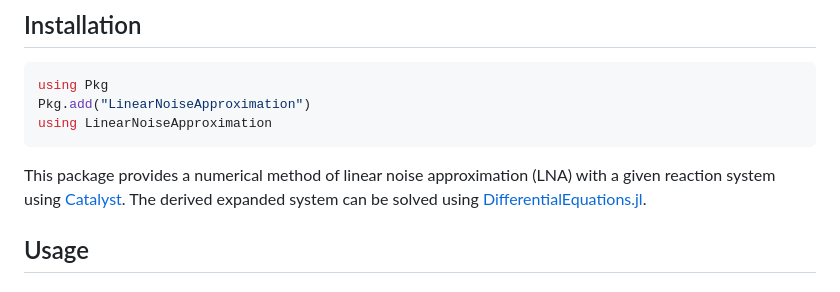
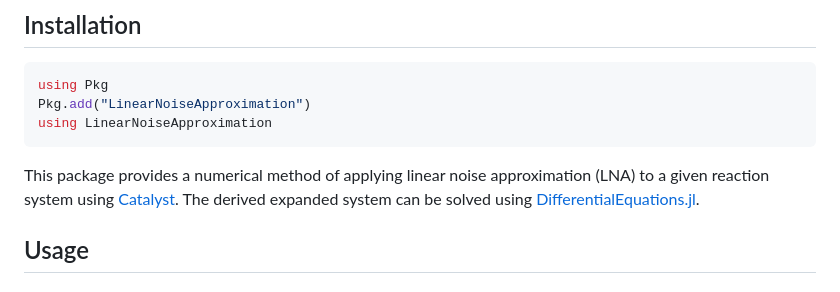
Before and after one commit to xiaomingfu2013/LinearNoiseApproximation.jl, a Markdown page: README.md, the part around the change. Rendered like a GitHub page.

````diff
--- a/README.md
+++ b/README.md
@@ -9,7 +9,7 @@ using Pkg
 Pkg.add("LinearNoiseApproximation")
 using LinearNoiseApproximation
 ```
-This package provides a numerical method of linear noise approximation (LNA) with a given reaction system using [Catalyst](https://github.com/SciML/Catalyst.jl). The derived expanded system can be solved using [DifferentialEquations.jl](https://github.com/JuliaDiffEq/DifferentialEquations.jl).
+This package provides a numerical method of applying linear noise approximation (LNA) to a given reaction system using [Catalyst](https://github.com/SciML/Catalyst.jl). The derived expanded system can be solved using [DifferentialEquations.jl](https://github.com/JuliaDiffEq/DifferentialEquations.jl).
 
 ## Usage
 ### Reaction network with system size Ω
````
